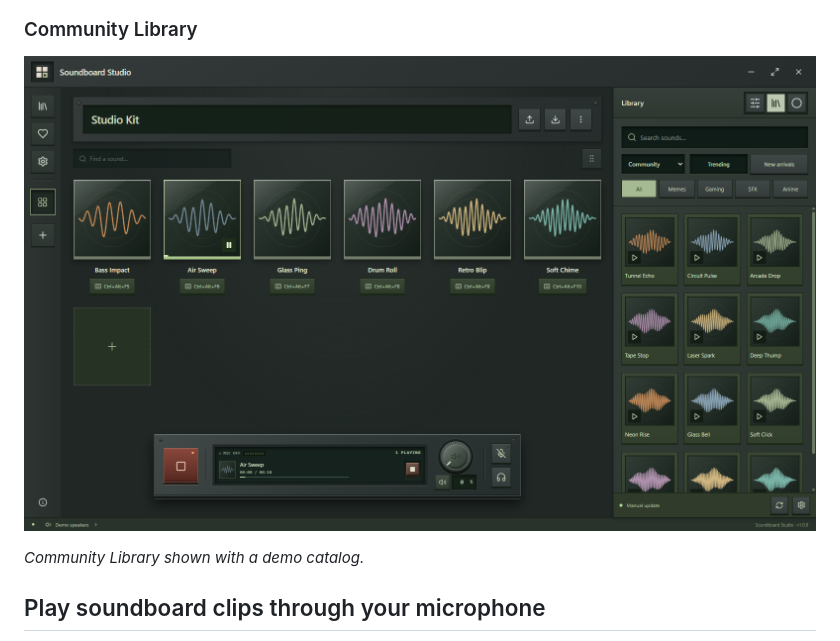
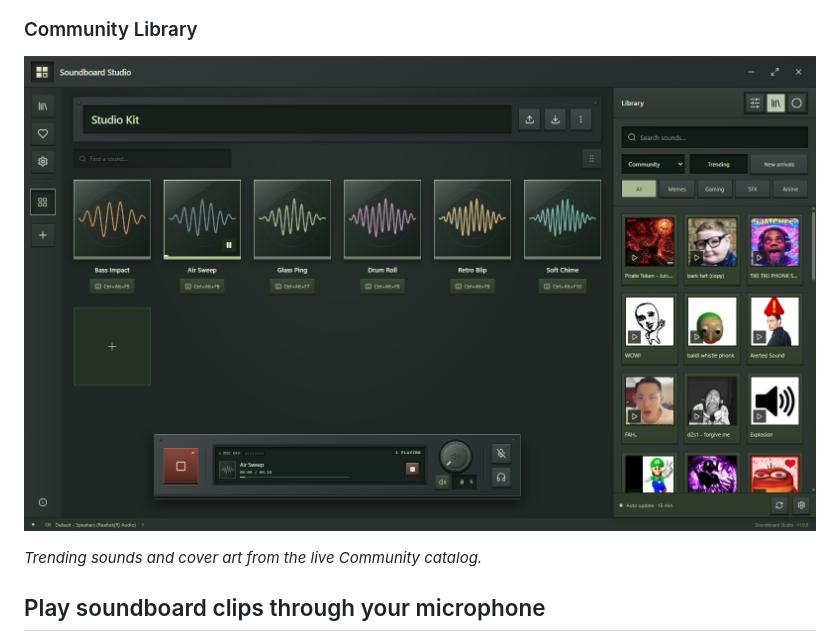
Before and after one commit to Qu4nh/Soundboard-Studio, a Markdown page: README.md, the part around the change. Rendered like a GitHub page; pictures changed too: docs/media/community-library.png.

Commit message:
Show live Community Library in README

```diff
--- a/README.md
+++ b/README.md
@@ -58,7 +58,7 @@ The interface is available in English and Vietnamese.
 
 ![Community Library in Soundboard Studio showing sound effects, search filters, and the active playback dock](docs/media/community-library.png)
 
-*Community Library shown with a demo catalog.*
+*Trending sounds and cover art from the live Community catalog.*
 
 ## Play soundboard clips through your microphone
 
```
